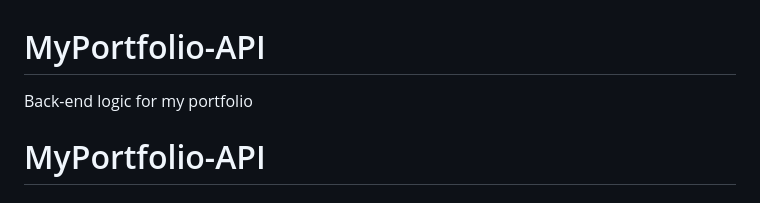
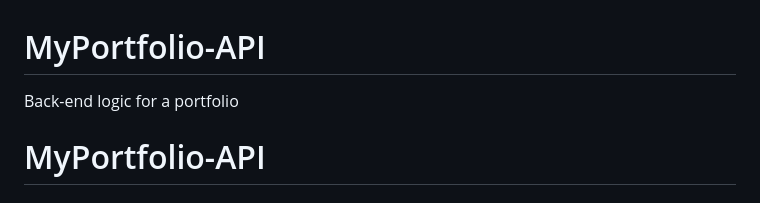
Before and after one commit to benie254/MyPortfolio-API, a Markdown page: README.md, the part around the change. Rendered like a GitHub page.

```diff
--- a/README.md
+++ b/README.md
@@ -1,5 +1,5 @@
 # MyPortfolio-API
-Back-end logic for my portfolio
+Back-end logic for a portfolio
 
 # MyPortfolio-API
 #### API development for a portfolio website, generated with [Django](https://www.djangoproject.com/) version 4.2.2
```
